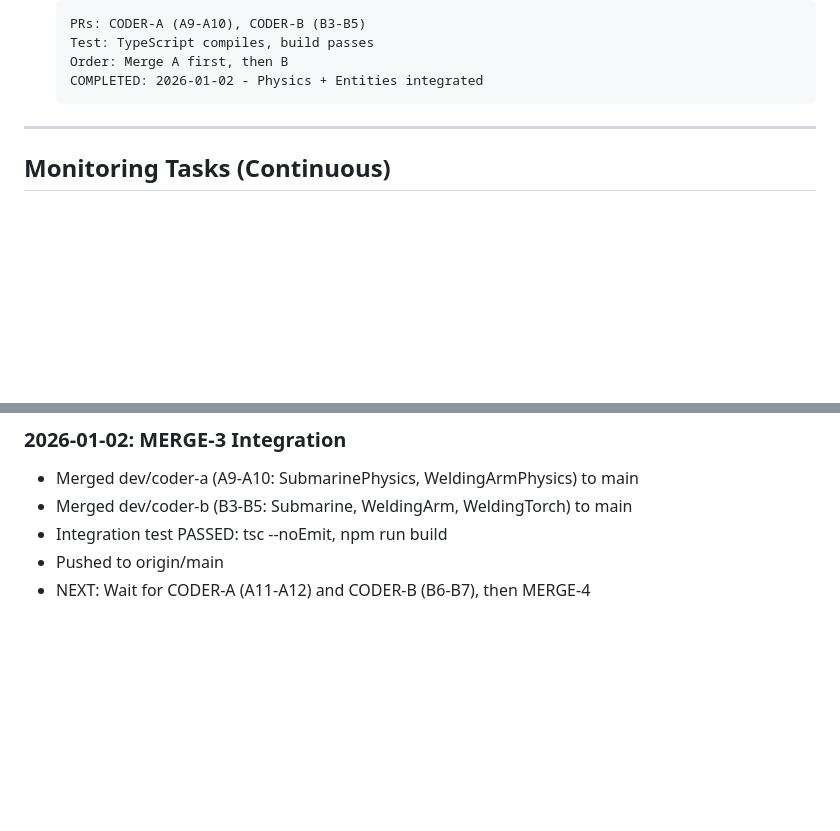
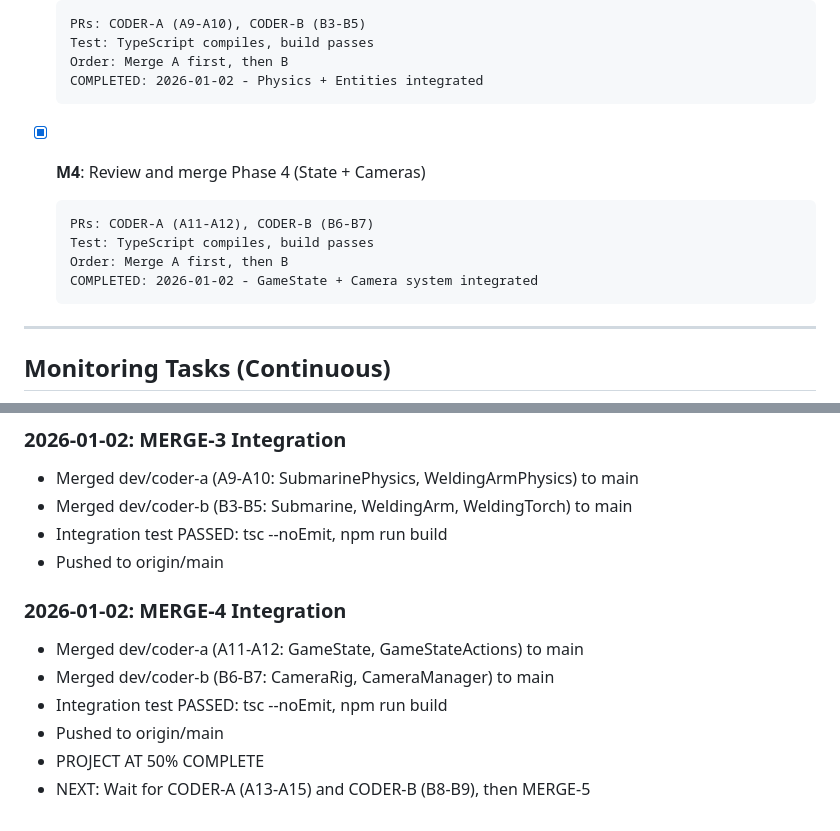
Before and after one commit to dontriskit/submarine-welding-simulator, a Markdown page: TASK-QUEUE/queue-supervisor.md, 2 parts joined by grey strips. Rendered like a GitHub page; blank space fills up the shorter version.

Commit message:
[SUPERVISOR] Update progress: MERGE-4 complete, 50% overall

````diff
--- a/TASK-QUEUE/queue-supervisor.md
+++ b/TASK-QUEUE/queue-supervisor.md
@@ -33,6 +33,14 @@
   Test: TypeScript compiles, build passes
   Order: Merge A first, then B
   COMPLETED: 2026-01-02 - Physics + Entities integrated
+  ```
+
+- [x] **M4**: Review and merge Phase 4 (State + Cameras)
+  ```
+  PRs: CODER-A (A11-A12), CODER-B (B6-B7)
+  Test: TypeScript compiles, build passes
+  Order: Merge A first, then B
+  COMPLETED: 2026-01-02 - GameState + Camera system integrated
   ```
 
 ---
@@ -115,4 +123,11 @@ echo "MERGE-X complete. Pull main."
 - Merged dev/coder-b (B3-B5: Submarine, WeldingArm, WeldingTorch) to main
 - Integration test PASSED: tsc --noEmit, npm run build
 - Pushed to origin/main
-- NEXT: Wait for CODER-A (A11-A12) and CODER-B (B6-B7), then MERGE-4
+
+### 2026-01-02: MERGE-4 Integration
+- Merged dev/coder-a (A11-A12: GameState, GameStateActions) to main
+- Merged dev/coder-b (B6-B7: CameraRig, CameraManager) to main
+- Integration test PASSED: tsc --noEmit, npm run build
+- Pushed to origin/main
+- PROJECT AT 50% COMPLETE
+- NEXT: Wait for CODER-A (A13-A15) and CODER-B (B8-B9), then MERGE-5
````
Also changed, not shown: CORE-PLAN-SUPERVISION.md (+3 -3 lines).
